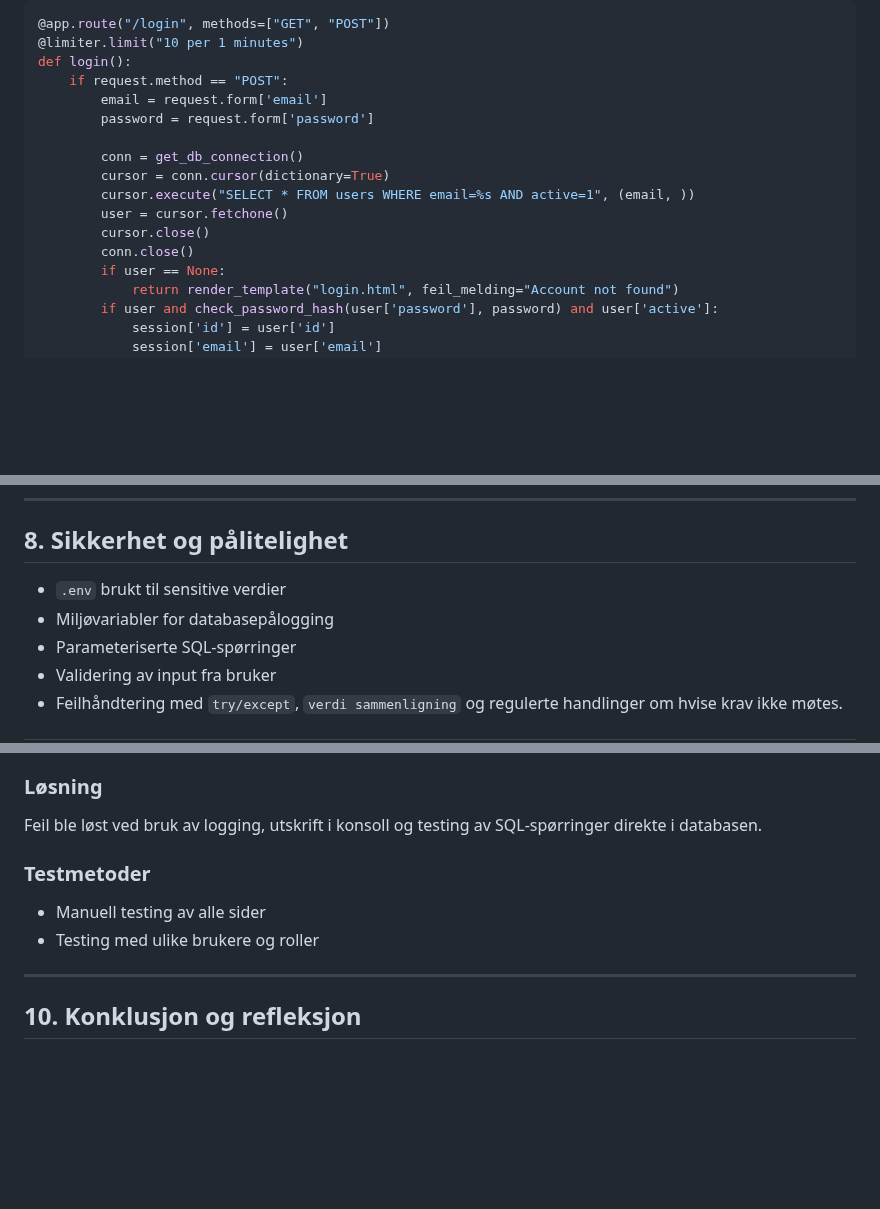
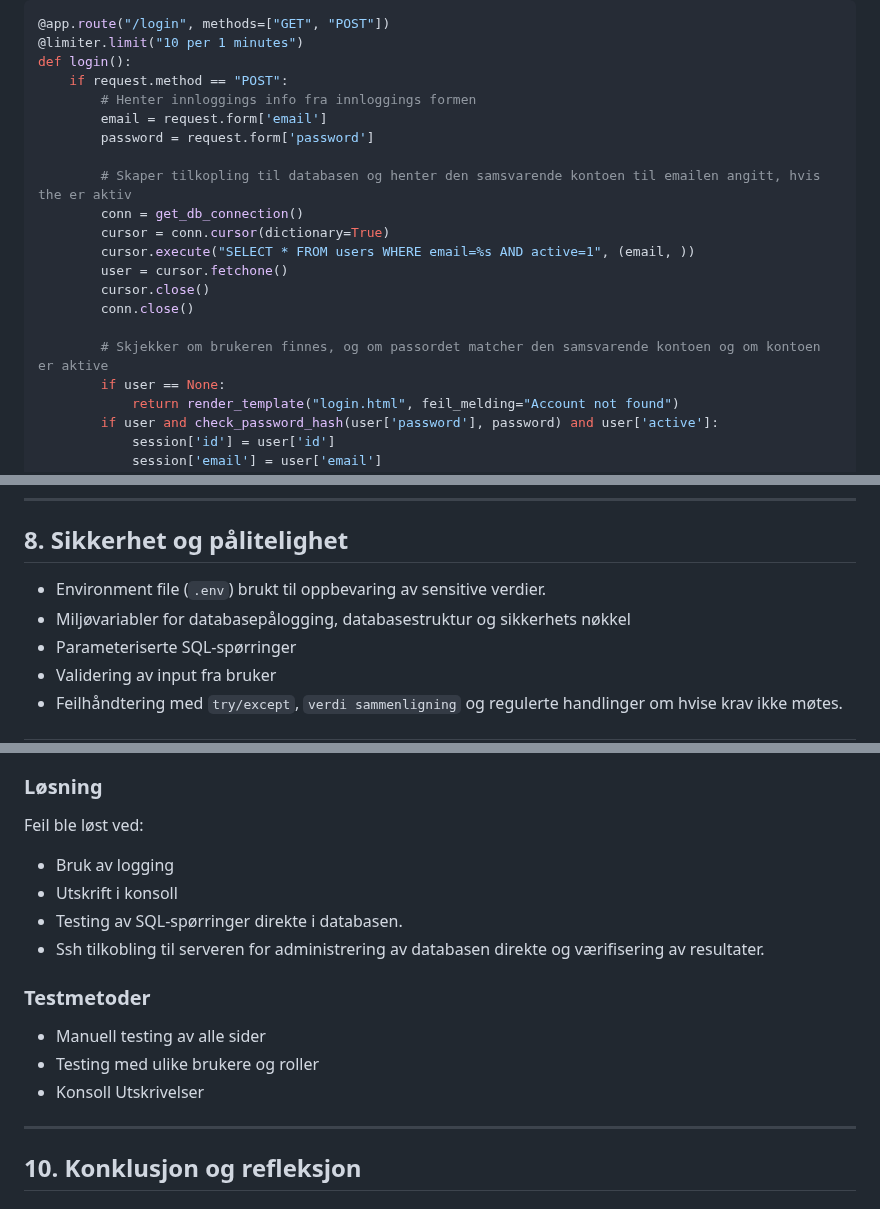
Before and after one commit to GoldySap/flaskprosjekt, a Markdown page: README.md, 3 parts joined by grey strips. Rendered like a GitHub page; blank space fills up the shorter version.

```diff
--- a/README.md
+++ b/README.md
@@ -352,15 +352,19 @@ except mariadb.Error as e:
 @limiter.limit("10 per 1 minutes")
 def login():
     if request.method == "POST":
+        # Henter innloggings info fra innloggings formen
         email = request.form['email']
         password = request.form['password']
 
+        # Skaper tilkopling til databasen og henter den samsvarende kontoen til emailen angitt, hvis the er aktiv
         conn = get_db_connection()
         cursor = conn.cursor(dictionary=True)
         cursor.execute("SELECT * FROM users WHERE email=%s AND active=1", (email, ))
         user = cursor.fetchone()
         cursor.close()
         conn.close()
+
+        # Skjekker om brukeren finnes, og om passordet matcher den samsvarende kontoen og om kontoen er aktive
         if user == None:
             return render_template("login.html", feil_melding="Account not found")
         if user and check_password_hash(user['password'], password) and user['active']:
@@ -545,8 +552,8 @@ def checkout_complete():
 
 ## 8. Sikkerhet og pålitelighet
 
-* `.env` brukt til sensitive verdier
-* Miljøvariabler for databasepålogging
+* Environment file (`.env`) brukt til oppbevaring av sensitive verdier.
+* Miljøvariabler for databasepålogging,  databasestruktur og sikkerhets nøkkel
 * Parameteriserte SQL-spørringer
 * Validering av input fra bruker
 * Feilhåndtering med `try/except`, `verdi sammenligning` og regulerte handlinger om hvise krav ikke møtes.
@@ -563,12 +570,17 @@ def checkout_complete():
 
 ### Løsning
 
-Feil ble løst ved bruk av logging, utskrift i konsoll og testing av SQL-spørringer direkte i databasen.
+Feil ble løst ved:
+* Bruk av logging
+* Utskrift i konsoll
+* Testing av SQL-spørringer direkte i databasen.
+* Ssh tilkobling til serveren for administrering av databasen direkte og værifisering av resultater.
 
 ### Testmetoder
 
 * Manuell testing av alle sider
 * Testing med ulike brukere og roller
+* Konsoll Utskrivelser
 
 ---
 
```
Also changed, not shown: other parts of README.md (+3 -0 lines).
